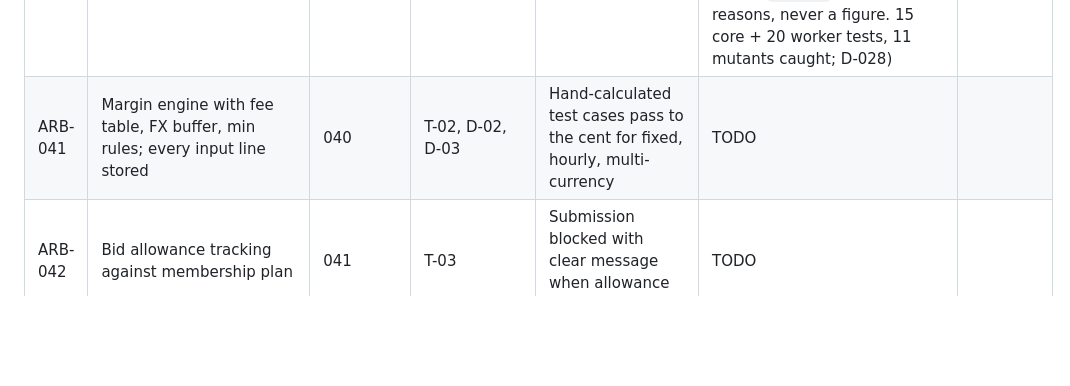
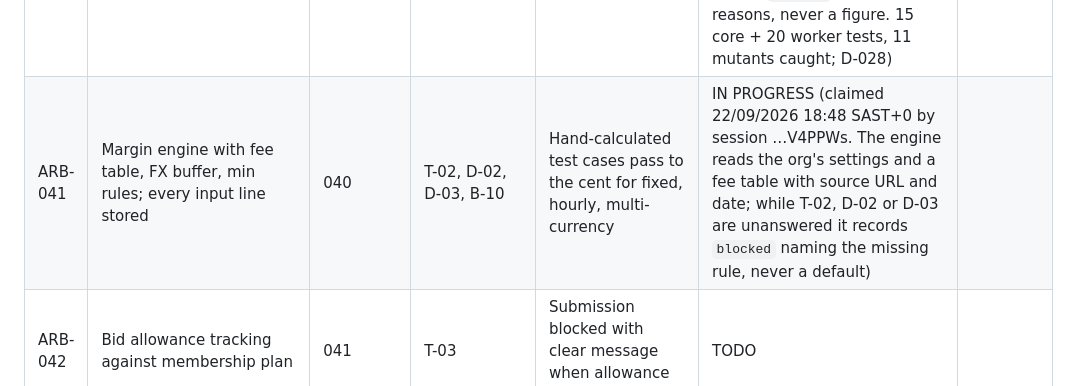
Before and after one commit to logiagenesis/bpomax, a Markdown page: docs/04-PROJECT-BOARD.md, the part around the change. Drawn GitHub-style; blank space fills up the shorter version.

Commit message:
ARB-041: claim on the board before work starts
Co-Authored-By: Claude Fable 5.1 <noreply@anthropic.com>
Claude-Session: https://claude.ai/code/session_01V4PPWsZ3jG9uNhmZHxi2Cc

```diff
--- a/docs/04-PROJECT-BOARD.md
+++ b/docs/04-PROJECT-BOARD.md
@@ -32,7 +32,7 @@ Blocker references point to 02-BLOCKERS.md.
 | ARB-031 | LLM package: provider config, JSON-schema validation, token/cost metering | 002 | B-08 | Invalid model output rejected and retried once; cost recorded per call | DONE (both clauses proven against a scripted transport, mutation-checked; prices transcribed from the published page with source and date; the Anthropic transport itself has never made a call — V-04, needs B-08) | 9e32179 |
 | ARB-032 | Score worker (0–100, verdict, reasons, flags, reply probability) | 022, 031 | — | 20 fixture jobs scored; schema-valid; red-flag fixtures flagged | DONE (all three clauses proven with a scripted model that misses every flag — the flags come from rules in `packages/core/src/scoring.ts`, mutation-checked. Scores jobs already in `jobs`; the ingest that fills it is ARB-022, C-02. A real model's judgement is V-04) | 5e7865b |
 | ARB-040 | Estimate worker (in-house → rate card → market band → AI-build) | 032, 013 | D-04, D-14 (data, not mechanism); B-10 moved to ARB-041 | Each estimate records its method; unit tests for each branch | DONE (every branch reads the owner's rows — in_house tick plus in-house rate card, active suppliers' rate cards, best market band, an ai_build supplier's card for website categories — and records its method; category from one metered model call held to the taxonomy, stored on the job by migration 0012; no source means `skipped` with the reasons, never a figure. 15 core + 20 worker tests, 11 mutants caught; D-028) | 6c1f43a |
-| ARB-041 | Margin engine with fee table, FX buffer, min rules; every input line stored | 040 | T-02, D-02, D-03 | Hand-calculated test cases pass to the cent for fixed, hourly, multi-currency | TODO | |
+| ARB-041 | Margin engine with fee table, FX buffer, min rules; every input line stored | 040 | T-02, D-02, D-03, B-10 | Hand-calculated test cases pass to the cent for fixed, hourly, multi-currency | IN PROGRESS (claimed 22/09/2026 18:48 SAST+0 by session …V4PPWs. The engine reads the org's settings and a fee table with source URL and date; while T-02, D-02 or D-03 are unanswered it records `blocked` naming the missing rule, never a default) | |
 | ARB-042 | Bid allowance tracking against membership plan | 041 | T-03 | Submission blocked with clear message when allowance reached | TODO | |
 | ARB-043 | Draft-bid worker: templates, milestone split, real estimate in price/timeline, portfolio (own_work/labelled_demo only) | 041 | D-07, D-10 | Draft cites only real portfolio items; price equals margin output; milestones sum to bid amount | TODO | |
 | ARB-044 | Submit worker: approval required, daily cap, LIVE_MODE gate, pipeline item creation | 043 | T-01, B-05 | With LIVE_MODE=false nothing is sent and the would-send payload is logged; sandbox submission succeeds | TODO | |
```
